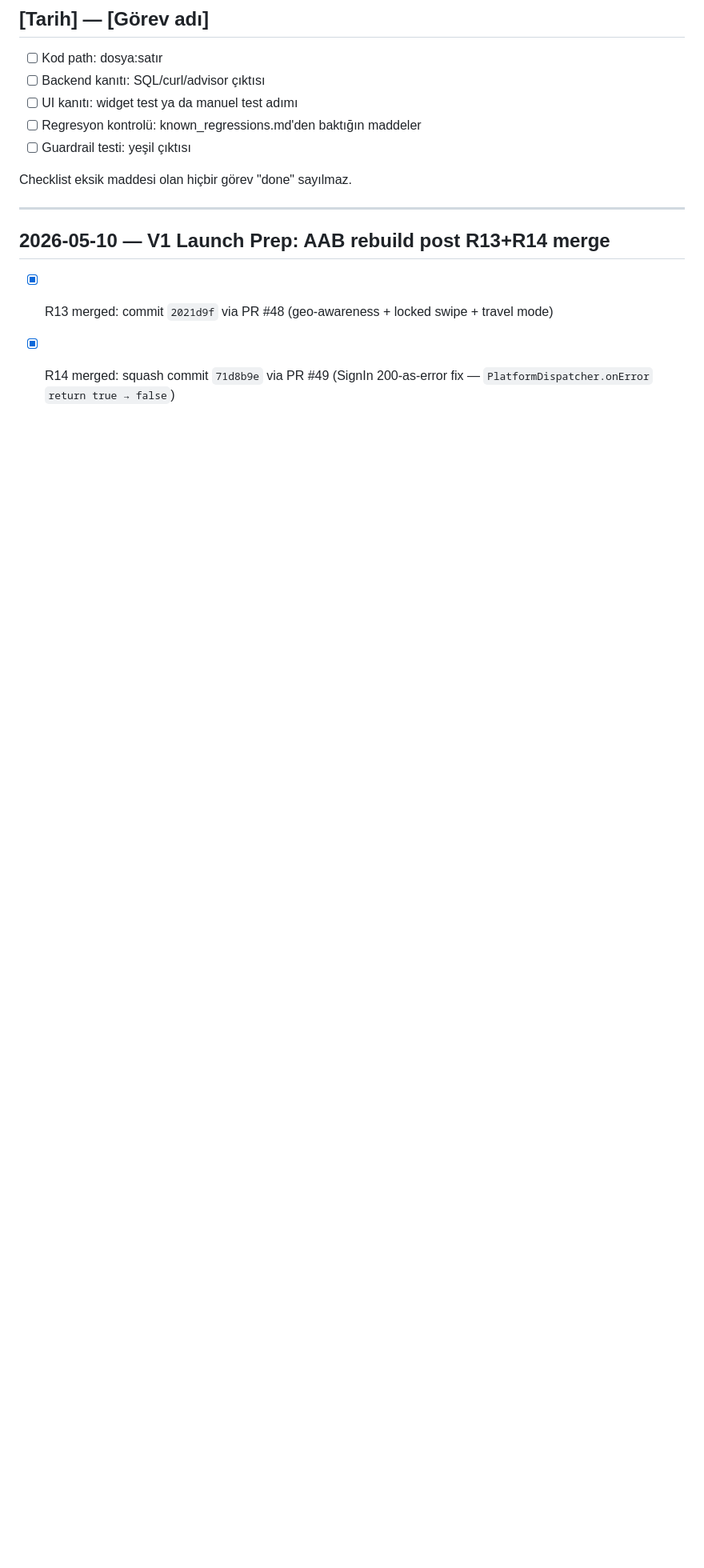
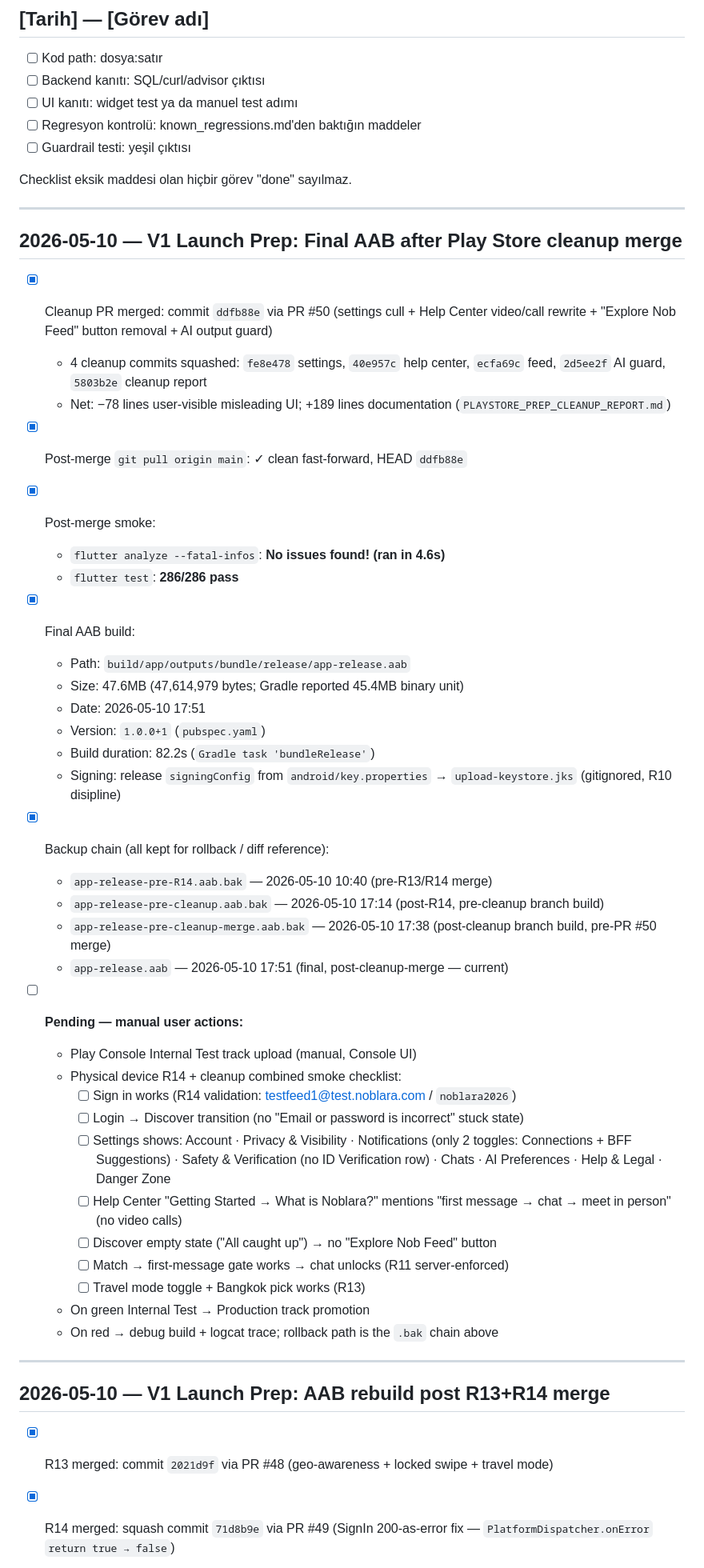
Before and after one commit to futurebotcu/noblora, a Markdown page: .claude/done_log.md, the part around the change. Shown at 80% size. Drawn GitHub-style; blank space fills up the shorter version.

Commit message:
docs: final AAB after Play Store cleanup merge
Cleanup PR #50 merged at ddfb88e. Post-merge smoke green (analyze:
No issues, test: 286/286). Final signed AAB built at
build/app/outputs/bundle/release/app-release.aab (47.6MB, v1.0.0+1,
2026-05-10 17:51). Pending: Play Console Internal Test upload + R14
+ cleanup combined smoke on physical device.

Co-Authored-By: Claude Opus 4.7 (1M context) <noreply@anthropic.com>

```diff
--- a/.claude/done_log.md
+++ b/.claude/done_log.md
@@ -10,6 +10,43 @@ Her tamamlanan görev için:
 - [ ] Guardrail testi: yeşil çıktısı
 
 Checklist eksik maddesi olan hiçbir görev "done" sayılmaz.
+
+---
+
+## 2026-05-10 — V1 Launch Prep: Final AAB after Play Store cleanup merge
+
+- [x] Cleanup PR merged: commit `ddfb88e` via PR #50 (settings cull + Help Center video/call rewrite + "Explore Nob Feed" button removal + AI output guard)
+  - 4 cleanup commits squashed: `fe8e478` settings, `40e957c` help center, `ecfa69c` feed, `2d5ee2f` AI guard, `5803b2e` cleanup report
+  - Net: −78 lines user-visible misleading UI; +189 lines documentation (`PLAYSTORE_PREP_CLEANUP_REPORT.md`)
+- [x] Post-merge `git pull origin main`: ✓ clean fast-forward, HEAD `ddfb88e`
+- [x] Post-merge smoke:
+  - `flutter analyze --fatal-infos`: **No issues found! (ran in 4.6s)**
+  - `flutter test`: **286/286 pass**
+- [x] Final AAB build:
+  - Path: `build/app/outputs/bundle/release/app-release.aab`
+  - Size: 47.6MB (47,614,979 bytes; Gradle reported 45.4MB binary unit)
+  - Date: 2026-05-10 17:51
+  - Version: `1.0.0+1` (`pubspec.yaml`)
+  - Build duration: 82.2s (`Gradle task 'bundleRelease'`)
+  - Signing: release `signingConfig` from `android/key.properties` → `upload-keystore.jks` (gitignored, R10 disipline)
+- [x] Backup chain (all kept for rollback / diff reference):
+  - `app-release-pre-R14.aab.bak` — 2026-05-10 10:40 (pre-R13/R14 merge)
+  - `app-release-pre-cleanup.aab.bak` — 2026-05-10 17:14 (post-R14, pre-cleanup branch build)
+  - `app-release-pre-cleanup-merge.aab.bak` — 2026-05-10 17:38 (post-cleanup branch build, pre-PR #50 merge)
+  - `app-release.aab` — 2026-05-10 17:51 (final, post-cleanup-merge — current)
+
+- [ ] **Pending — manual user actions:**
+  - Play Console Internal Test track upload (manual, Console UI)
+  - Physical device R14 + cleanup combined smoke checklist:
+    - [ ] Sign in works (R14 validation: testfeed1@test.noblara.com / `noblara2026`)
+    - [ ] Login → Discover transition (no "Email or password is incorrect" stuck state)
+    - [ ] Settings shows: Account · Privacy & Visibility · Notifications (only 2 toggles: Connections + BFF Suggestions) · Safety & Verification (no ID Verification row) · Chats · AI Preferences · Help & Legal · Danger Zone
+    - [ ] Help Center "Getting Started → What is Noblara?" mentions "first message → chat → meet in person" (no video calls)
+    - [ ] Discover empty state ("All caught up") → no "Explore Nob Feed" button
+    - [ ] Match → first-message gate works → chat unlocks (R11 server-enforced)
+    - [ ] Travel mode toggle + Bangkok pick works (R13)
+  - On green Internal Test → Production track promotion
+  - On red → debug build + logcat trace; rollback path is the `.bak` chain above
 
 ---
 
```
